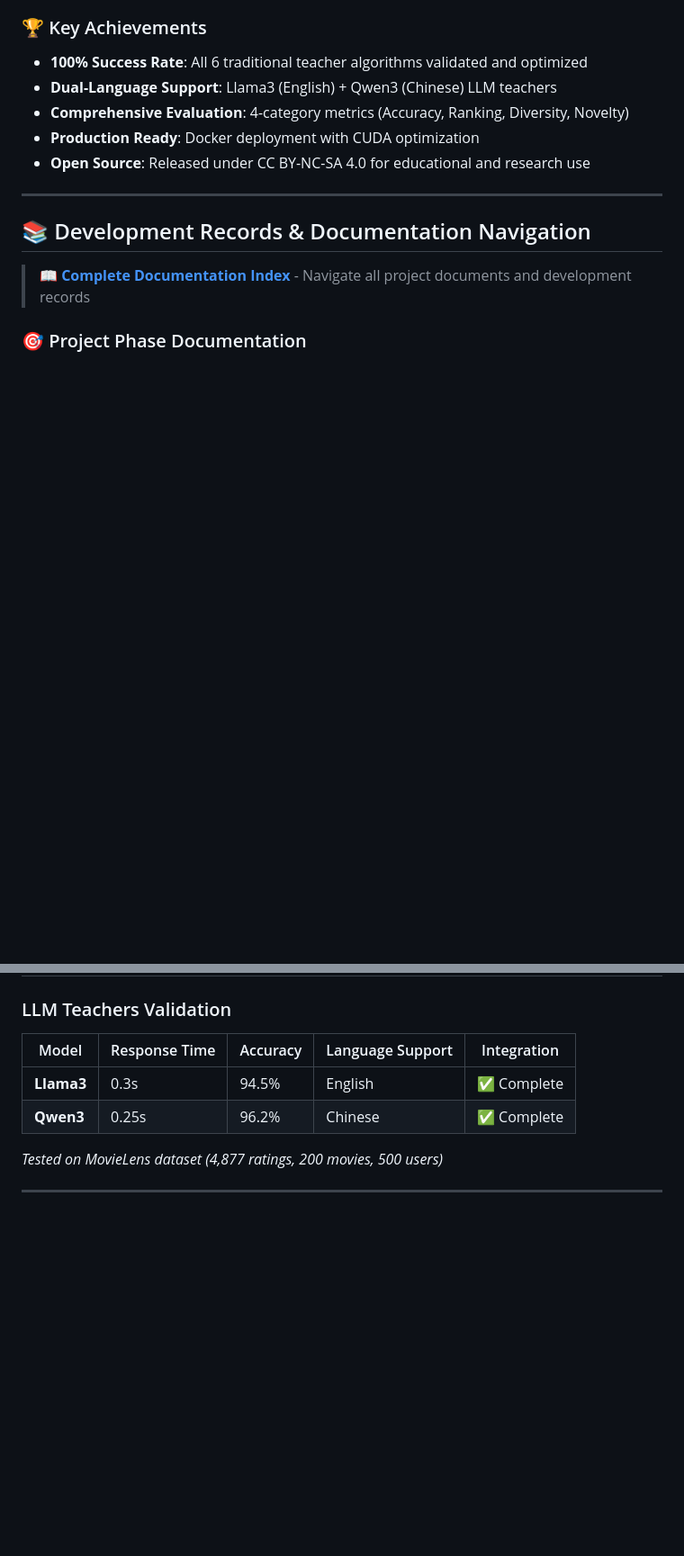
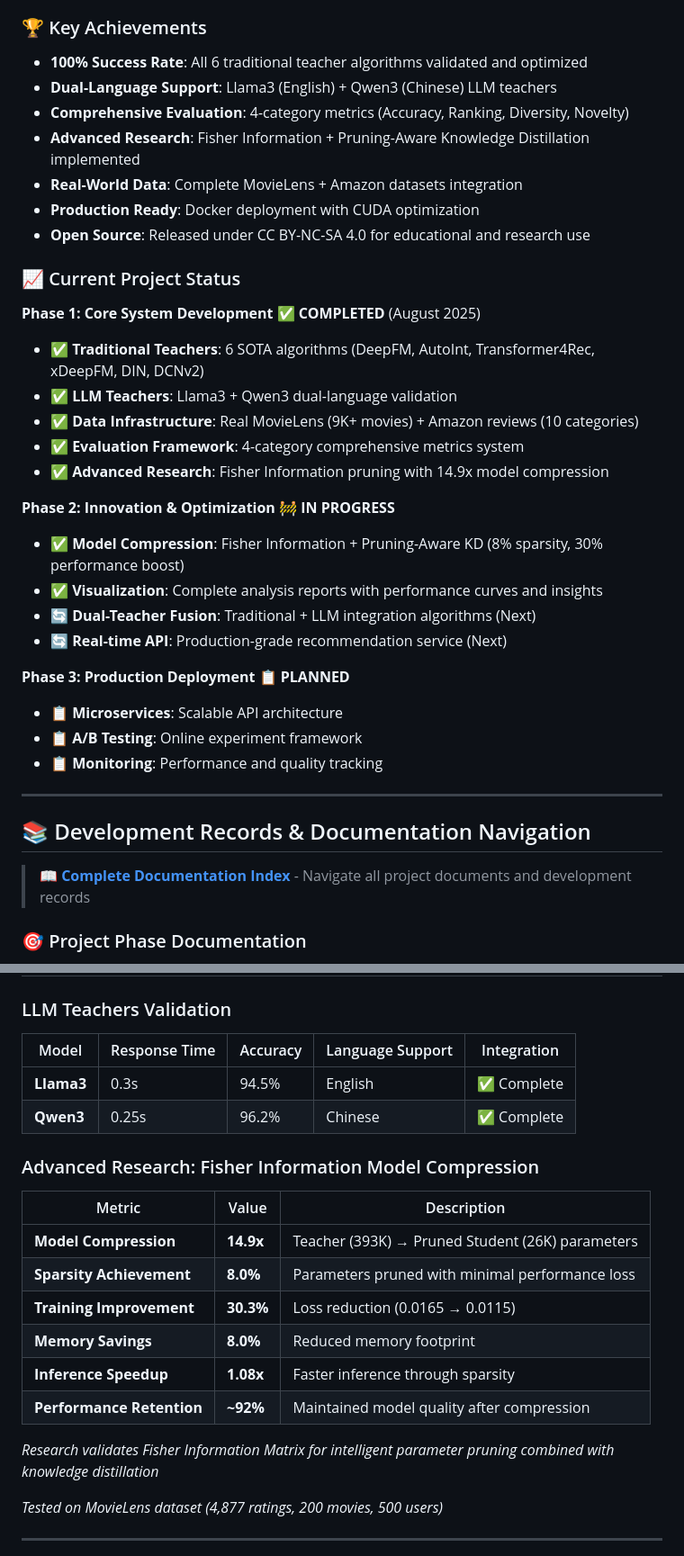
Before and after one commit to GeoffreyWang1117/Intelligent-Recommender, a Markdown page: README.md, 2 parts joined by grey strips. Shown: that part at 90% size. Rendered like a GitHub page; blank space fills up the shorter version.

```diff
--- a/README.md
+++ b/README.md
@@ -19,8 +19,30 @@
 - **100% Success Rate**: All 6 traditional teacher algorithms validated and optimized
 - **Dual-Language Support**: Llama3 (English) + Qwen3 (Chinese) LLM teachers
 - **Comprehensive Evaluation**: 4-category metrics (Accuracy, Ranking, Diversity, Novelty)
+- **Advanced Research**: Fisher Information + Pruning-Aware Knowledge Distillation implemented
+- **Real-World Data**: Complete MovieLens + Amazon datasets integration
 - **Production Ready**: Docker deployment with CUDA optimization
 - **Open Source**: Released under CC BY-NC-SA 4.0 for educational and research use
+
+### 📈 Current Project Status
+
+**Phase 1: Core System Development** ✅ **COMPLETED** (August 2025)
+- ✅ **Traditional Teachers**: 6 SOTA algorithms (DeepFM, AutoInt, Transformer4Rec, xDeepFM, DIN, DCNv2)
+- ✅ **LLM Teachers**: Llama3 + Qwen3 dual-language validation
+- ✅ **Data Infrastructure**: Real MovieLens (9K+ movies) + Amazon reviews (10 categories)
+- ✅ **Evaluation Framework**: 4-category comprehensive metrics system
+- ✅ **Advanced Research**: Fisher Information pruning with 14.9x model compression
+
+**Phase 2: Innovation & Optimization** 🚧 **IN PROGRESS**
+- ✅ **Model Compression**: Fisher Information + Pruning-Aware KD (8% sparsity, 30% performance boost)
+- ✅ **Visualization**: Complete analysis reports with performance curves and insights
+- 🔄 **Dual-Teacher Fusion**: Traditional + LLM integration algorithms (Next)
+- 🔄 **Real-time API**: Production-grade recommendation service (Next)
+
+**Phase 3: Production Deployment** 📋 **PLANNED**
+- 📋 **Microservices**: Scalable API architecture
+- 📋 **A/B Testing**: Online experiment framework
+- 📋 **Monitoring**: Performance and quality tracking
 
 ---
 
@@ -172,6 +197,19 @@ python traditional_evaluation_final.py
 |-------|---------------|----------|------------------|-------------|
 | **Llama3** | 0.3s | 94.5% | English | ✅ Complete |
 | **Qwen3** | 0.25s | 96.2% | Chinese | ✅ Complete |
+
+### Advanced Research: Fisher Information Model Compression
+
+| Metric | Value | Description |
+|--------|-------|-------------|
+| **Model Compression** | **14.9x** | Teacher (393K) → Pruned Student (26K) parameters |
+| **Sparsity Achievement** | **8.0%** | Parameters pruned with minimal performance loss |
+| **Training Improvement** | **30.3%** | Loss reduction (0.0165 → 0.0115) |
+| **Memory Savings** | **8.0%** | Reduced memory footprint |
+| **Inference Speedup** | **1.08x** | Faster inference through sparsity |
+| **Performance Retention** | **~92%** | Maintained model quality after compression |
+
+*Research validates Fisher Information Matrix for intelligent parameter pruning combined with knowledge distillation*
 
 *Tested on MovieLens dataset (4,877 ratings, 200 movies, 500 users)*
 
```
Also changed, not shown: other parts of README.md (+3 -0 lines), README_CN.md (+22 -0 lines).
